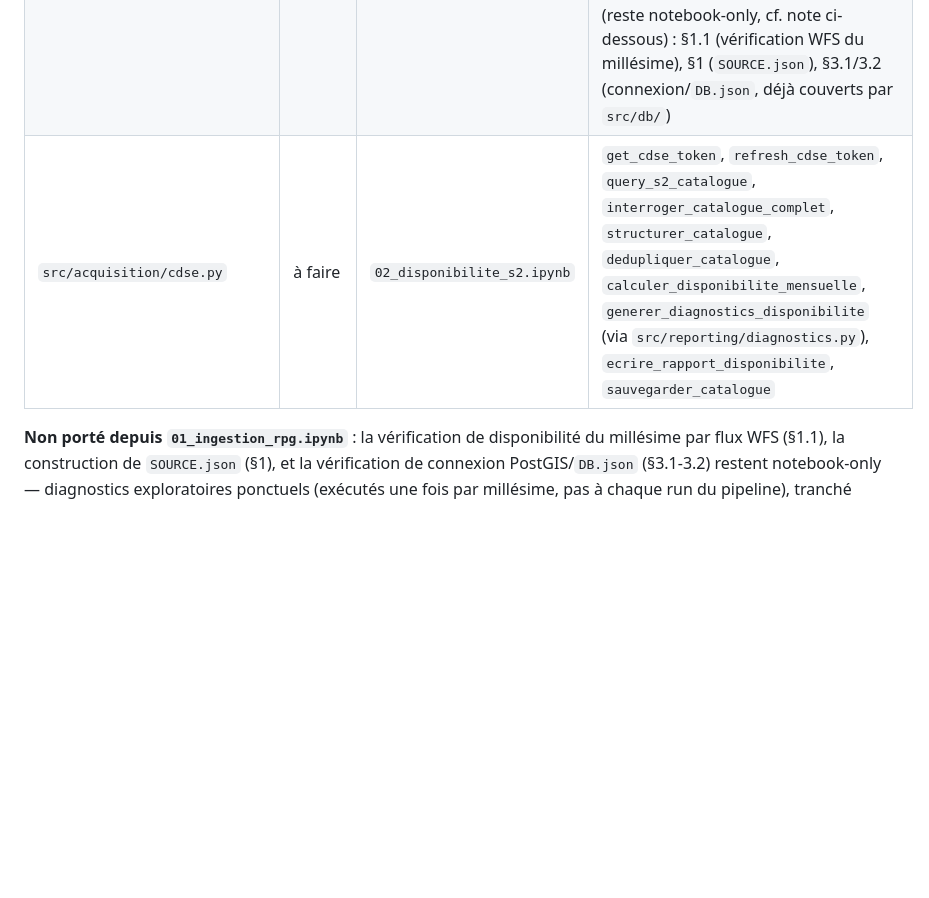
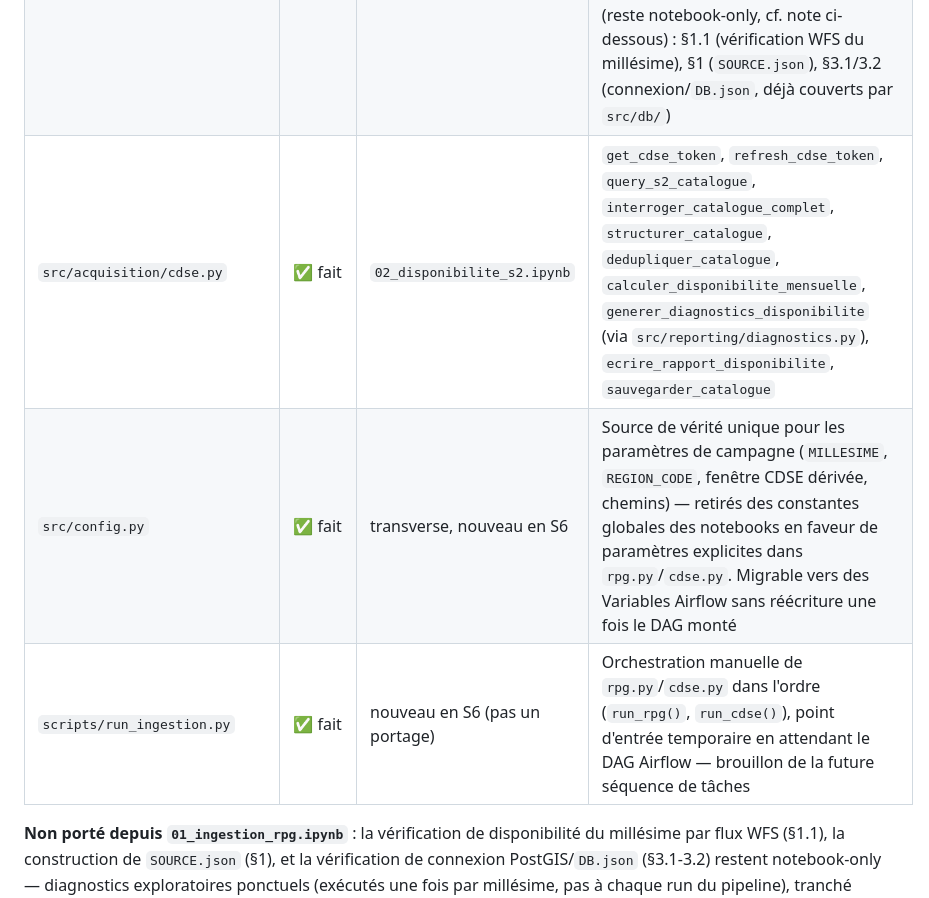
Before and after one commit to dominique-rigault/SeineCrops, a Markdown page: cadrage/methode.md, the part around one of its changes. GitHub-like rendering; blank space fills up the shorter version.

```diff
--- a/cadrage/methode.md
+++ b/cadrage/methode.md
@@ -452,7 +452,9 @@ La logique de S1-S4, actuellement dans les notebooks (`01_ingestion_rpg.ipynb`
 | `src/db/qa.py` | ✅ fait | `01_ingestion_rpg.ipynb` §4.1bis | `qa_validite`, `reparer_si_necessaire` — génériques à toute table PostGIS, logguées via `logging` (cf. section Logging ci-dessous) |
 | `src/reporting/diagnostics.py` | ✅ fait | transverse, nouveau en S6 | `nouveau_run_diagnostic`, `sauvegarder_figure`, `ajouter_figure`, `ajouter_tableau`, `rendre_rapport_html` — artefacts de diagnostics optionnels versionnés par run (`data/diagnostics/{module}/{run_id}/`), non bloquants pour le DAG. Rapport HTML autonome (CSS inline, images en référence relative — le dossier de run doit être déplacé/zippé en bloc pour être partagé, pas le HTML seul) |
 | `src/acquisition/rpg.py` | ✅ fait | `01_ingestion_rpg.ipynb` §2-§5 | `sha256sum`, `detecter_archive`, `decompresser_archive`, `localiser_gpkg`, `reconnaitre_gpkg` + `generer_diagnostics_reconnaissance` (alimentent `RECON.json` et le rapport de diagnostics depuis le même calcul), `recuperer_referentiel_cultures`, `charger_rpg_vers_raw`, `qa_raw_avant_filtre`, `charger_aoi_vers_raw`, `filtrer_aoi`, `indexer_rpg_aoi`, `valider_ingestion` (porte QC, lève `AssertionError`), `ecrire_rapport_cloture`. **Non porté** (reste notebook-only, cf. note ci-dessous) : §1.1 (vérification WFS du millésime), §1 (`SOURCE.json`), §3.1/3.2 (connexion/`DB.json`, déjà couverts par `src/db/`) |
-| `src/acquisition/cdse.py` | à faire | `02_disponibilite_s2.ipynb` | `get_cdse_token`, `refresh_cdse_token`, `query_s2_catalogue`, `interroger_catalogue_complet`, `structurer_catalogue`, `dedupliquer_catalogue`, `calculer_disponibilite_mensuelle`, `generer_diagnostics_disponibilite` (via `src/reporting/diagnostics.py`), `ecrire_rapport_disponibilite`, `sauvegarder_catalogue` |
+| `src/acquisition/cdse.py` | ✅ fait | `02_disponibilite_s2.ipynb` | `get_cdse_token`, `refresh_cdse_token`, `query_s2_catalogue`, `interroger_catalogue_complet`, `structurer_catalogue`, `dedupliquer_catalogue`, `calculer_disponibilite_mensuelle`, `generer_diagnostics_disponibilite` (via `src/reporting/diagnostics.py`), `ecrire_rapport_disponibilite`, `sauvegarder_catalogue` |
+| `src/config.py` | ✅ fait | transverse, nouveau en S6 | Source de vérité unique pour les paramètres de campagne (`MILLESIME`, `REGION_CODE`, fenêtre CDSE dérivée, chemins) — retirés des constantes globales des notebooks en faveur de paramètres explicites dans `rpg.py`/`cdse.py`. Migrable vers des Variables Airflow sans réécriture une fois le DAG monté |
+| `scripts/run_ingestion.py` | ✅ fait | nouveau en S6 (pas un portage) | Orchestration manuelle de `rpg.py`/`cdse.py` dans l'ordre (`run_rpg()`, `run_cdse()`), point d'entrée temporaire en attendant le DAG Airflow — brouillon de la future séquence de tâches |
 
 **Non porté depuis `01_ingestion_rpg.ipynb`** : la vérification de disponibilité du millésime par flux WFS (§1.1), la construction de `SOURCE.json` (§1), et la vérification de connexion PostGIS/`DB.json` (§3.1-3.2) restent notebook-only — diagnostics exploratoires ponctuels (exécutés une fois par millésime, pas à chaque run du pipeline), tranché explicitement plutôt que laissé en flou implicite. À reconsidérer seulement si le pipeline devait un jour re-vérifier le millésime à chaque exécution Airflow.
 
```
Also changed, not shown: other parts of cadrage/methode.md (+12 -0 lines).
